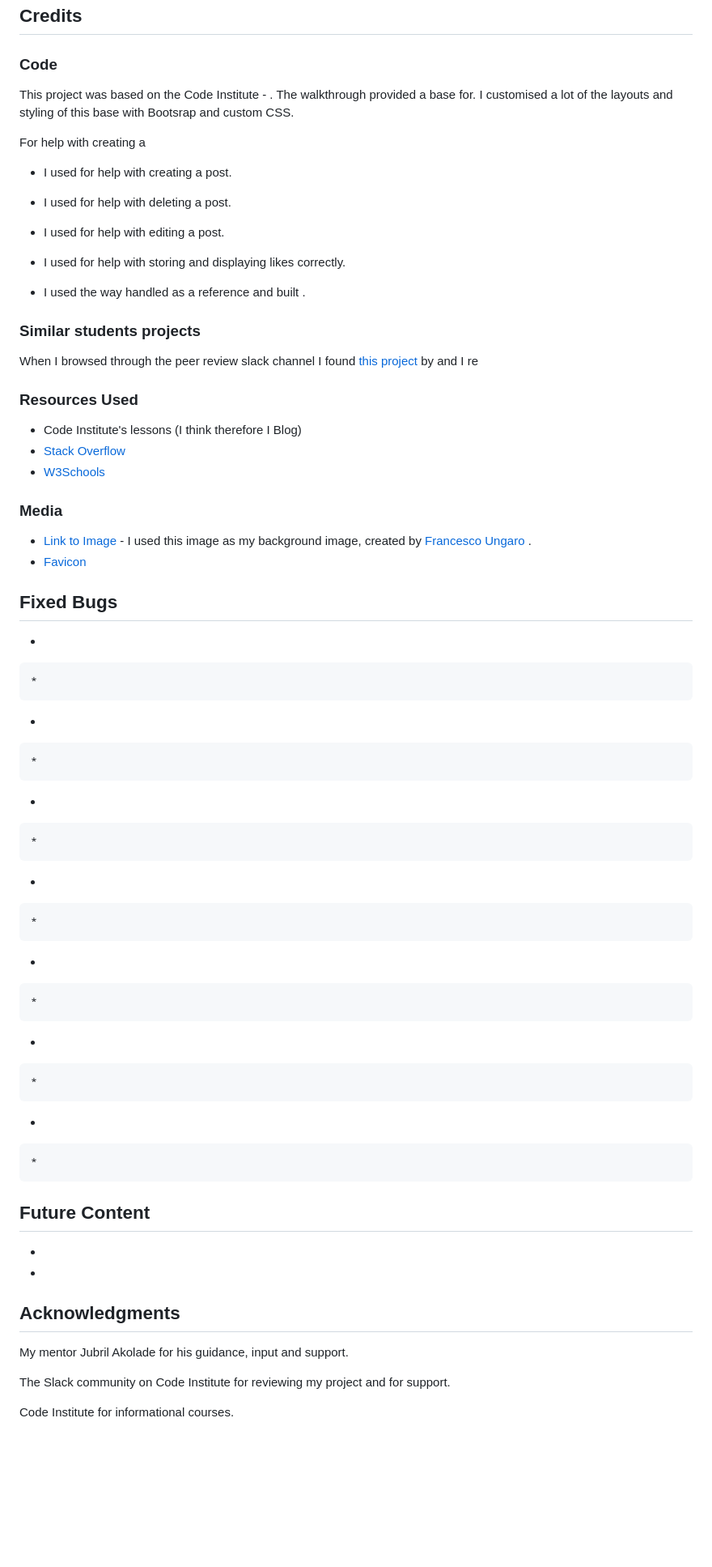
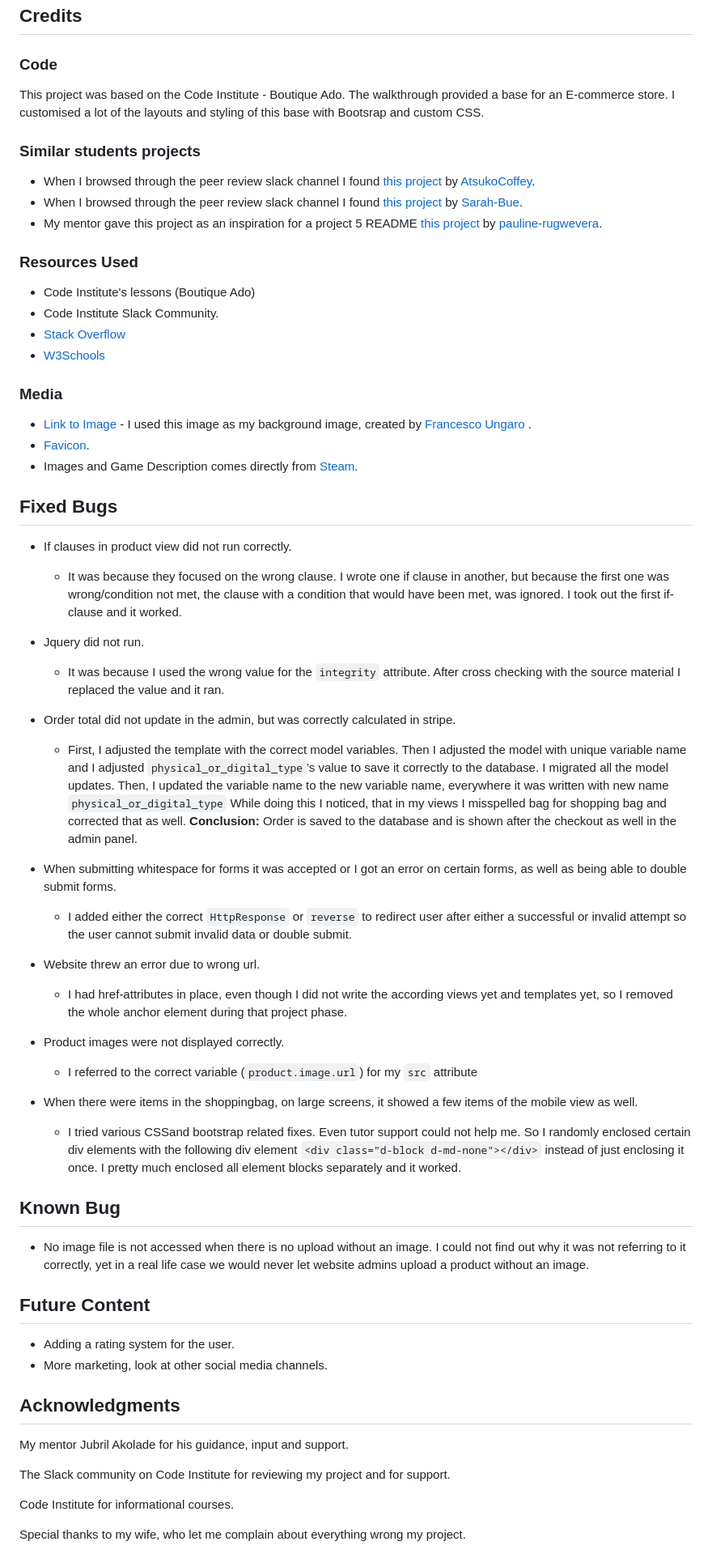
Before and after one commit to FlorianS4/world_of_games, a Markdown page: README.md, the part around the change. Shown: that part at 81% size. GitHub-like rendering; blank space fills up the shorter version.

Commit message:
docs: Add missing readme content for documentation

```diff
--- a/README.md
+++ b/README.md
@@ -720,62 +720,60 @@ How to clone:
 ## Credits
 ### Code
 
-This project was based on the Code Institute - .
-The walkthrough provided a base for. I customised a lot of the layouts and styling of this base with Bootsrap and custom CSS.
-
-For help with creating a
-
-- I used []() for help with creating a post.
-- I used []() for help with deleting a post.
-- I used []() for help with editing a post.
-- I used []() for help with storing and displaying likes correctly.
-
-- I used the way []() handled  []() as a reference and built .
+This project was based on the Code Institute - Boutique Ado.
+The walkthrough provided a base for an E-commerce store. I customised a lot of the layouts and styling of this base with Bootsrap and custom CSS.
 
 ### Similar students projects
 
-When I browsed through the peer review slack channel I found [this project]() by []() and I re
+- When I browsed through the peer review slack channel I found [this project](https://github.com/AtsukoCoffey/little_plant) by [AtsukoCoffey](https://github.com/AtsukoCoffey).
+- When I browsed through the peer review slack channel I found [this project](https://github.com/Sarah-Bue/bake-me-happy) by [Sarah-Bue](https://github.com/Sarah-Bue).
+- My mentor gave this project as an inspiration for a project 5 README [this project](https://github.com/pauline-rugwevera/ecommerce-pp5) by [pauline-rugwevera](https://github.com/pauline-rugwevera).
 
 ### Resources Used
-- Code Institute's lessons (I think therefore I Blog)
+- Code Institute's lessons (Boutique Ado)
+- Code Institute Slack Community.
 - [Stack Overflow](https://stackoverflow.com/)
 - [W3Schools](https://www.w3schools.com/)
 ### Media
 - [Link to Image](https://www.pexels.com/photo/mosaic-alien-on-wall-1670977/) - I used this image as my background image, created by [Francesco Ungaro](https://www.pexels.com/@francesco-ungaro/) .
-- [Favicon](https://favicon.io/emoji-favicons/video-game)
+- [Favicon](https://favicon.io/emoji-favicons/video-game).
+- Images and Game Description comes directly from [Steam](https://store.steampowered.com/).
 
 ## Fixed Bugs
--
+- If clauses in product view did not run correctly.
 
-    *
+	* It was because they focused on the wrong clause. I wrote one if clause in another, but because the first one was wrong/condition not met, the clause with a condition that would have been met, was ignored. I took out the first if-clause and it worked.
 
--
+- Jquery did not run.
 
-    *
+	* It was because I used the wrong value for the ``integrity`` attribute.  After cross checking with the source material I replaced the value and it ran.
 
--
+- Order total did not update in the admin, but was correctly calculated in stripe.
 
-    *
+	* First, I adjusted the template with the correct model variables. Then I  adjusted the model with unique variable name and I adjusted ``physical_or_digital_type``’s value to save it correctly to the database. I migrated all the model updates. Then, I updated the variable name to the new variable name, everywhere it was written with new name ``physical_or_digital_type`` While doing this I noticed, that in my views I misspelled bag for shopping bag and corrected that as well. **Conclusion:** Order is saved to the database and is shown after the checkout as well in the admin panel.
 
--
+- When submitting whitespace for forms it was accepted or I got an error on certain forms, as well as being able to double submit forms.
 
-    *
+	* I added either the correct ``HttpResponse`` or ``reverse`` to redirect user after either a  successful or invalid attempt so the user cannot submit invalid data or double submit.
 
--
+- Website threw an error due to wrong url.
 
-    *
+	*  I had href-attributes in place, even though I did not write the according views yet and templates yet, so I removed the whole anchor element  during that project phase.
 
--
+- Product images were not displayed correctly.
 
-    *
+	* I referred to the correct variable (``product.image.url``) for my ``src`` attribute
 
--
+-  When there were items in the shoppingbag, on large screens, it showed a few items of the mobile view as well.
 
-    *
+	* I tried various CSSand bootstrap related fixes. Even tutor support could not help me. So I randomly enclosed certain div elements with the following div element ``<div class="d-block d-md-none"></div>`` instead of just enclosing it once. I pretty much enclosed all element blocks separately and it worked.
+
+## Known Bug
+- No image file is not accessed when there is no upload without an image. I could not find out why it was not referring to it correctly, yet in a real life case we would never let website admins upload a product without an image.
 
 ## Future Content
--
--
+- Adding a rating system for the user.
+- More marketing, look at other social media channels.
 
 ## Acknowledgments
 My mentor Jubril Akolade for his guidance, input and support.
@@ -783,3 +781,5 @@ My mentor Jubril Akolade for his guidance, input and support.
 The Slack community on Code Institute for reviewing my project and for support.
 
 Code Institute for informational courses.
+
+Special thanks to my wife, who let me complain about everything wrong my project.
```
